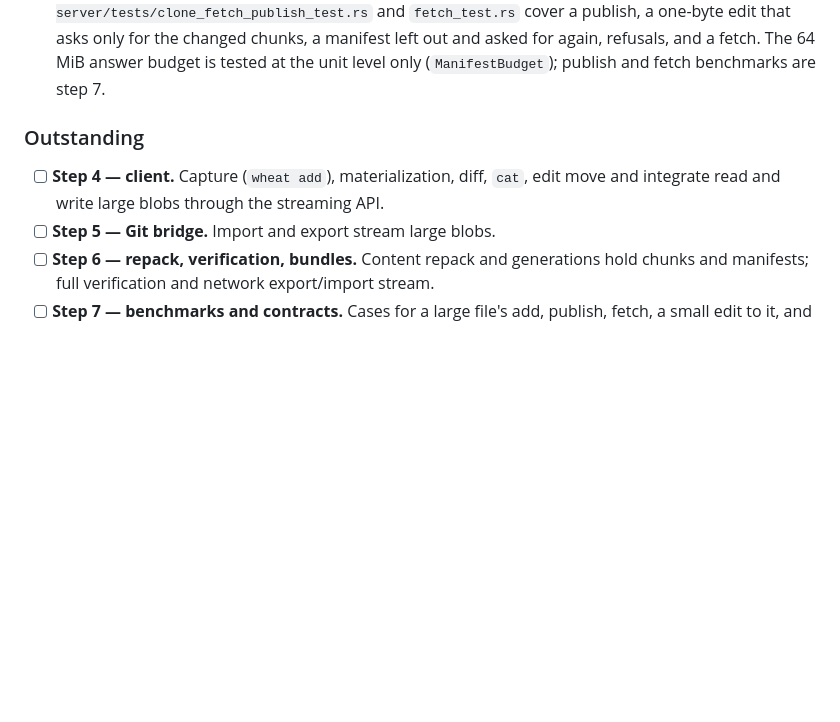
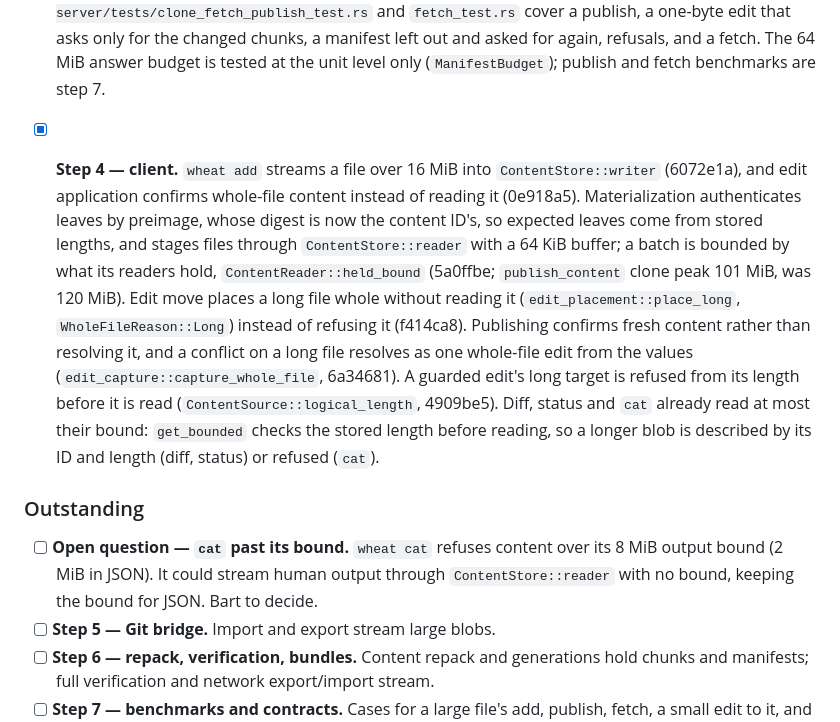
Before and after one commit to serialexp/wheat, a Markdown page: docs/design/wheat-large-content.md, the part around one of its changes. Rendered like a GitHub page; blank space fills up the shorter version.

Commit message:
docs(wheat): record large content step 4 as landed
Co-Authored-By: Claude Opus 5.5 <noreply@anthropic.com>

```diff
--- a/docs/design/wheat-large-content.md
+++ b/docs/design/wheat-large-content.md
@@ -88,11 +88,27 @@ land and move them from Outstanding to Done.
   out and asked for again, refusals, and a fetch. The 64 MiB answer budget is
   tested at the unit level only (`ManifestBudget`); publish and fetch benchmarks
   are step 7.
+- [x] **Step 4 — client.** `wheat add` streams a file over 16 MiB into
+  `ContentStore::writer` (6072e1a), and edit application confirms whole-file content
+  instead of reading it (0e918a5). Materialization authenticates leaves by preimage,
+  whose digest is now the content ID's, so expected leaves come from stored lengths, and
+  stages files through `ContentStore::reader` with a 64 KiB buffer; a batch is bounded
+  by what its readers hold, `ContentReader::held_bound` (5a0ffbe; `publish_content`
+  clone peak 101 MiB, was 120 MiB). Edit move places a long file whole without reading
+  it (`edit_placement::place_long`, `WholeFileReason::Long`) instead of refusing it
+  (f414ca8). Publishing confirms fresh content rather than resolving it, and a conflict
+  on a long file resolves as one whole-file edit from the values
+  (`edit_capture::capture_whole_file`, 6a34681). A guarded edit's long target is
+  refused from its length before it is read (`ContentSource::logical_length`,
+  4909be5). Diff, status and `cat` already read at most their bound: `get_bounded`
+  checks the stored length before reading, so a longer blob is described by its ID and
+  length (diff, status) or refused (`cat`).
 
 ### Outstanding
 
-- [ ] **Step 4 — client.** Capture (`wheat add`), materialization, diff, `cat`,
-  edit move and integrate read and write large blobs through the streaming API.
+- [ ] **Open question — `cat` past its bound.** `wheat cat` refuses content over its
+  8 MiB output bound (2 MiB in JSON). It could stream human output through
+  `ContentStore::reader` with no bound, keeping the bound for JSON. Bart to decide.
 - [ ] **Step 5 — Git bridge.** Import and export stream large blobs.
 - [ ] **Step 6 — repack, verification, bundles.** Content repack and generations
   hold chunks and manifests; full verification and network export/import stream.
```
Also changed, not shown: other parts of docs/design/wheat-large-content.md (+2 -2 lines), CURRENT_TASK.md (+11 -13 lines).
